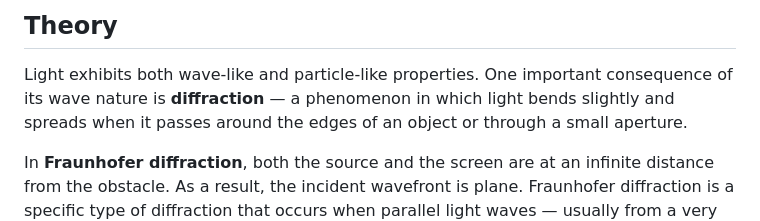
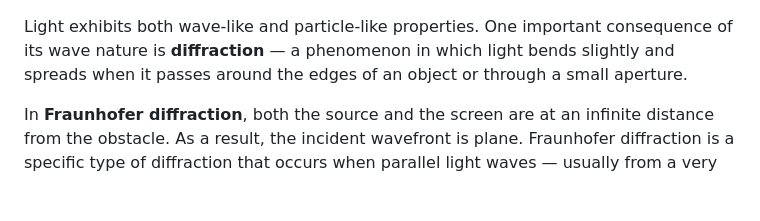
Before and after one commit to virtual-labs/exp-fraunhofer-diffraction-dei, a Markdown page: experiment/theory.md, the part around the change. Rendered like a GitHub page; blank space fills up the shorter version.

```diff
--- a/experiment/theory.md
+++ b/experiment/theory.md
@@ -1,5 +1,3 @@
-## Theory
-
 Light exhibits both wave-like and particle-like properties. One important consequence of its wave nature is **diffraction** — a phenomenon in which light bends slightly and spreads when it passes around the edges of an object or through a small aperture.
 
 In **Fraunhofer diffraction**, both the source and the screen are at an infinite distance from the obstacle. As a result, the incident wavefront is plane. Fraunhofer diffraction is a specific type of diffraction that occurs when parallel light waves — usually from a very distant source — pass through a narrow slit or diffracting object. The resulting pattern is observed on a screen at a far distance from the aperture, or at the focal plane of a converging lens. This far-field condition is crucial for a well-defined and stable diffraction pattern.
```
Also changed, not shown: experiment/procedure.md (+0 -2 lines).
